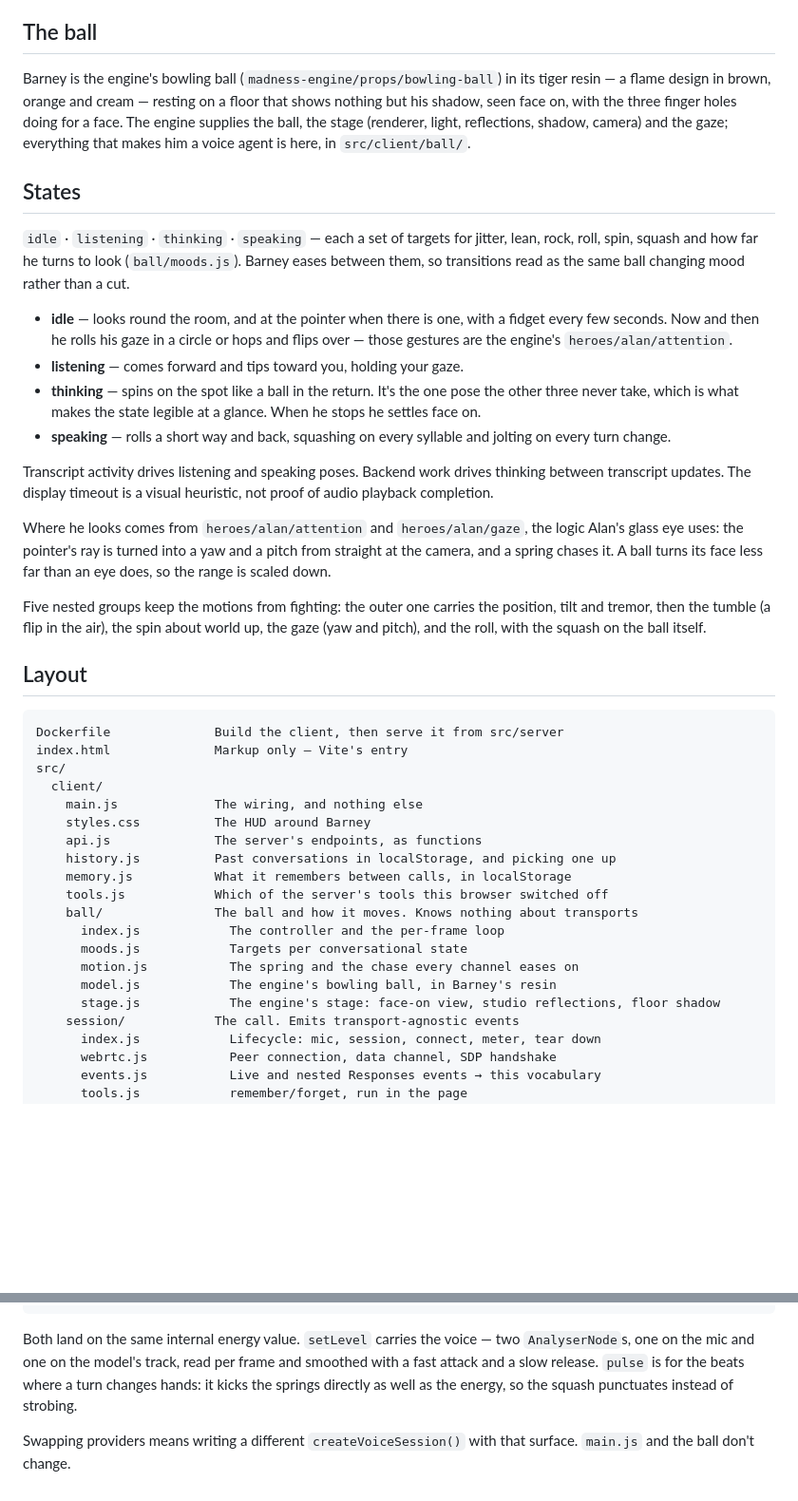
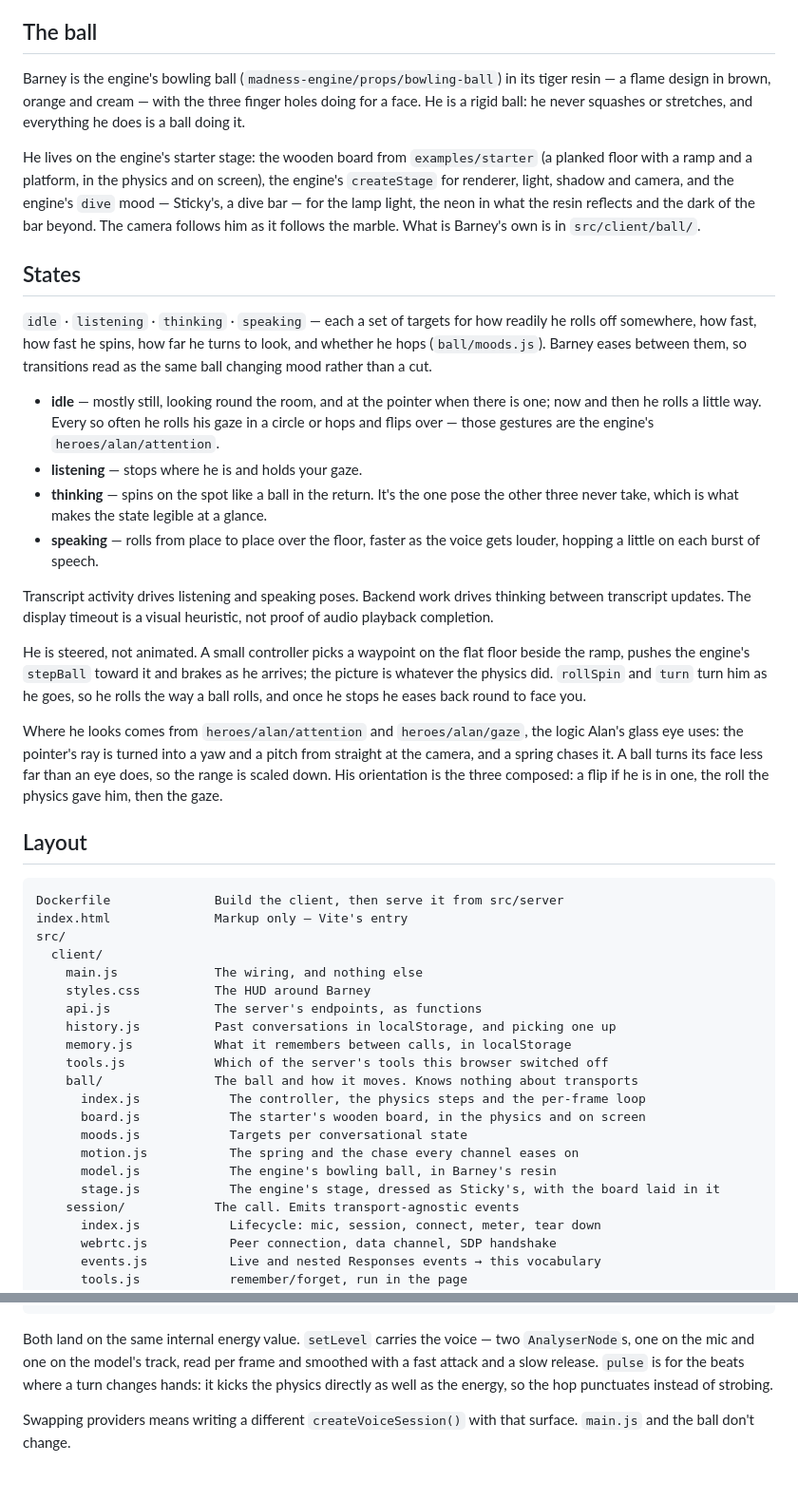
Before and after one commit to h1ddenpr0cess20/barney, a Markdown page: docs/design.md, 2 parts joined by grey strips. Shown at 95% size. Drawn GitHub-style; blank space fills up the shorter version.

```diff
--- a/docs/design.md
+++ b/docs/design.md
@@ -49,42 +49,50 @@ caption they belong to.
 ## The ball
 
 Barney is the engine's bowling ball (`madness-engine/props/bowling-ball`) in
-its tiger resin — a flame design in brown, orange and cream — resting on a
-floor that shows nothing but his shadow, seen face on, with the three finger
-holes doing for a face. The engine supplies the ball, the stage (renderer,
-light, reflections, shadow, camera) and the gaze; everything that makes him a
-voice agent is here, in `src/client/ball/`.
+its tiger resin — a flame design in brown, orange and cream — with the three
+finger holes doing for a face. He is a rigid ball: he never squashes or
+stretches, and everything he does is a ball doing it.
+
+He lives on the engine's starter stage: the wooden board from
+`examples/starter` (a planked floor with a ramp and a platform, in the physics
+and on screen), the engine's `createStage` for renderer, light, shadow and
+camera, and the engine's `dive` mood — Sticky's, a dive bar — for the lamp
+light, the neon in what the resin reflects and the dark of the bar beyond. The
+camera follows him as it follows the marble. What is Barney's own is in
+`src/client/ball/`.
 
 ## States
 
-`idle` · `listening` · `thinking` · `speaking` — each a set of targets for
-jitter, lean, rock, roll, spin, squash and how far he turns to look
-(`ball/moods.js`). Barney eases between them, so transitions read as the same
-ball changing mood rather than a cut.
+`idle` · `listening` · `thinking` · `speaking` — each a set of targets for how
+readily he rolls off somewhere, how fast, how fast he spins, how far he turns to
+look, and whether he hops (`ball/moods.js`). Barney eases between them, so
+transitions read as the same ball changing mood rather than a cut.
 
-- **idle** — looks round the room, and at the pointer when there is one, with a
-  fidget every few seconds. Now and then he rolls his gaze in a circle or hops
-  and flips over — those gestures are the engine's `heroes/alan/attention`.
-- **listening** — comes forward and tips toward you, holding your gaze.
+- **idle** — mostly still, looking round the room, and at the pointer when there
+  is one; now and then he rolls a little way. Every so often he rolls his gaze in
+  a circle or hops and flips over — those gestures are the engine's
+  `heroes/alan/attention`.
+- **listening** — stops where he is and holds your gaze.
 - **thinking** — spins on the spot like a ball in the return. It's the one pose
   the other three never take, which is what makes the state legible at a glance.
-  When he stops he settles face on.
-- **speaking** — rolls a short way and back, squashing on every syllable and
-  jolting on every turn change.
+- **speaking** — rolls from place to place over the floor, faster as the voice
+  gets louder, hopping a little on each burst of speech.
 
 Transcript activity drives listening and speaking poses. Backend work drives
 thinking between transcript updates. The display timeout is a visual heuristic,
 not proof of audio playback completion.
 
+He is steered, not animated. A small controller picks a waypoint on the flat
+floor beside the ramp, pushes the engine's `stepBall` toward it and brakes as he
+arrives; the picture is whatever the physics did. `rollSpin` and `turn` turn him
+as he goes, so he rolls the way a ball rolls, and once he stops he eases back
+round to face you.
+
 Where he looks comes from `heroes/alan/attention` and `heroes/alan/gaze`, the
 logic Alan's glass eye uses: the pointer's ray is turned into a yaw and a pitch
 from straight at the camera, and a spring chases it. A ball turns its face less
-far than an eye does, so the range is scaled down.
-
-Five nested groups keep the motions from fighting: the outer one carries the
-position, tilt and tremor, then the tumble (a flip in the air), the spin about
-world up, the gaze (yaw and pitch), and the roll, with the squash on the ball
-itself.
+far than an eye does, so the range is scaled down. His orientation is the three
+composed: a flip if he is in one, the roll the physics gave him, then the gaze.
 
 ## Layout
 
@@ -100,11 +108,12 @@ src/
     memory.js           What it remembers between calls, in localStorage
     tools.js            Which of the server's tools this browser switched off
     ball/               The ball and how it moves. Knows nothing about transports
-      index.js            The controller and the per-frame loop
+      index.js            The controller, the physics steps and the per-frame loop
+      board.js            The starter's wooden board, in the physics and on screen
       moods.js            Targets per conversational state
       motion.js           The spring and the chase every channel eases on
       model.js            The engine's bowling ball, in Barney's resin
-      stage.js            The engine's stage: face-on view, studio reflections, floor shadow
+      stage.js            The engine's stage, dressed as Sticky's, with the board laid in it
     session/            The call. Emits transport-agnostic events
       index.js            Lifecycle: mic, session, connect, meter, tear down
       webrtc.js           Peer connection, data channel, SDP handshake
@@ -178,8 +187,8 @@ barney.pulse(0.4)            // transient impulse 0..1, one per discrete event
 Both land on the same internal energy value. `setLevel` carries the voice — two
 `AnalyserNode`s, one on the mic and one on the model's track, read per frame and
 smoothed with a fast attack and a slow release. `pulse` is for the beats where a
-turn changes hands: it kicks the springs directly as well as the energy, so the
-squash punctuates instead of strobing.
+turn changes hands: it kicks the physics directly as well as the energy, so the
+hop punctuates instead of strobing.
 
 Swapping providers means writing a different `createVoiceSession()` with that
 surface. `main.js` and the ball don't change.
```
Also changed, not shown: README.md (+5 -4 lines), docs/screenshots/mobile.png, 9 other files.
